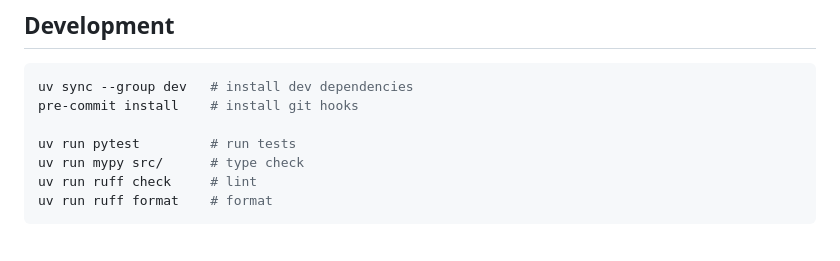
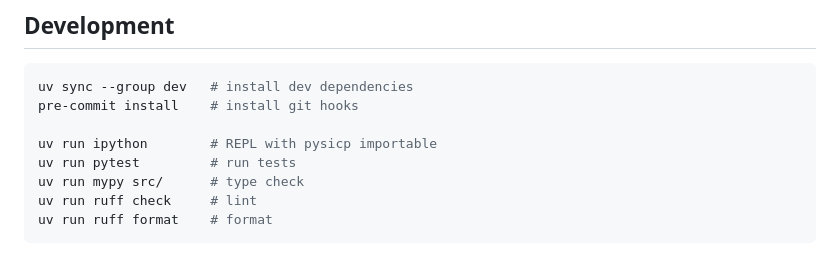
Before and after one commit to ModelYard/pysicp, a Markdown page: README.md, the part around the change. Drawn GitHub-style.

Commit message:
Lists uv run ipython among the development commands
Co-Authored-By: Claude Opus 5 (1M context) <noreply@anthropic.com>
Claude-Session: https://claude.ai/code/session_015tdA9yC1mnnaudJy6P2pYs

```diff
--- a/README.md
+++ b/README.md
@@ -28,6 +28,7 @@ the vendored upstream source are not part of the distribution.
 uv sync --group dev   # install dev dependencies
 pre-commit install    # install git hooks
 
+uv run ipython        # REPL with pysicp importable
 uv run pytest         # run tests
 uv run mypy src/      # type check
 uv run ruff check     # lint
```
